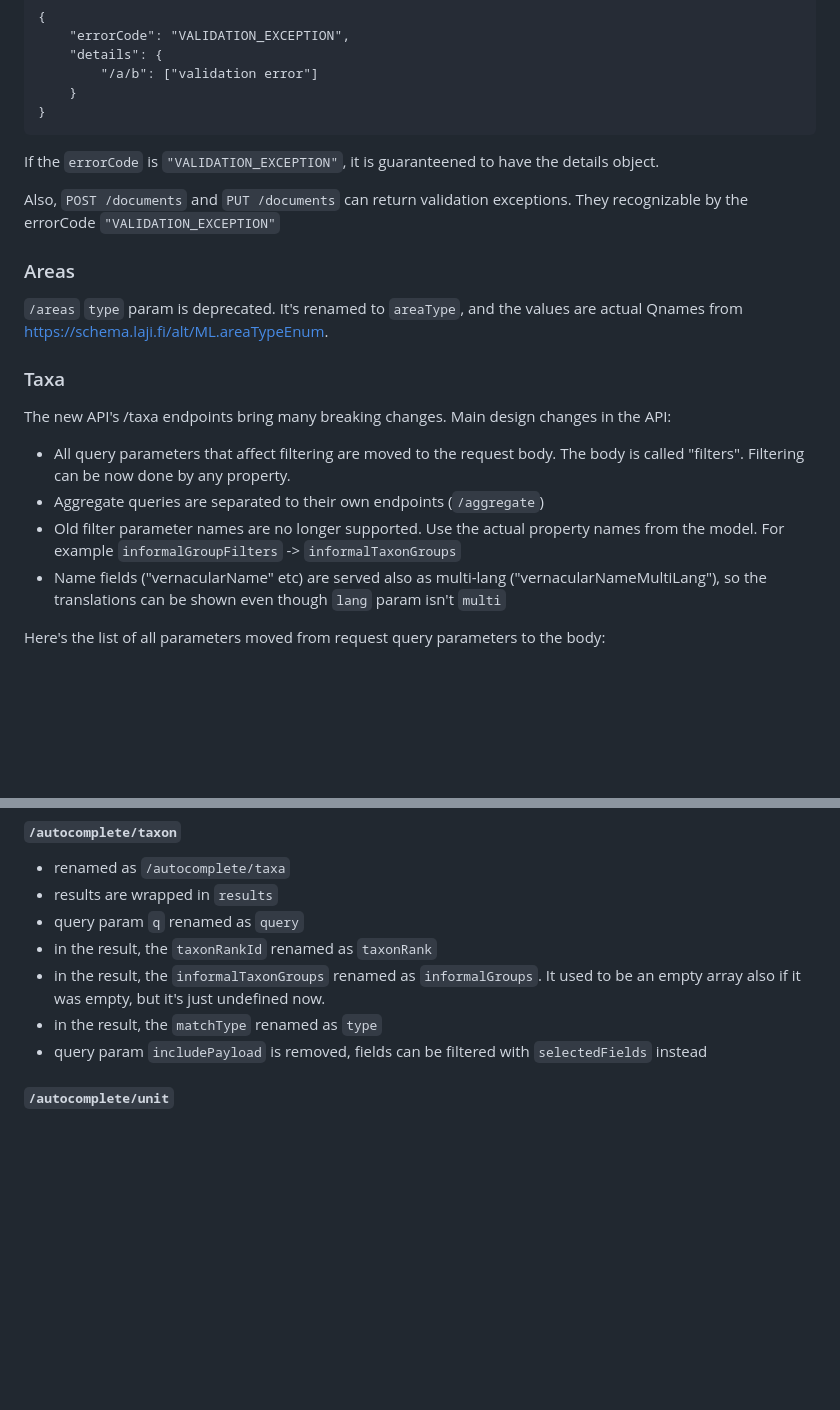
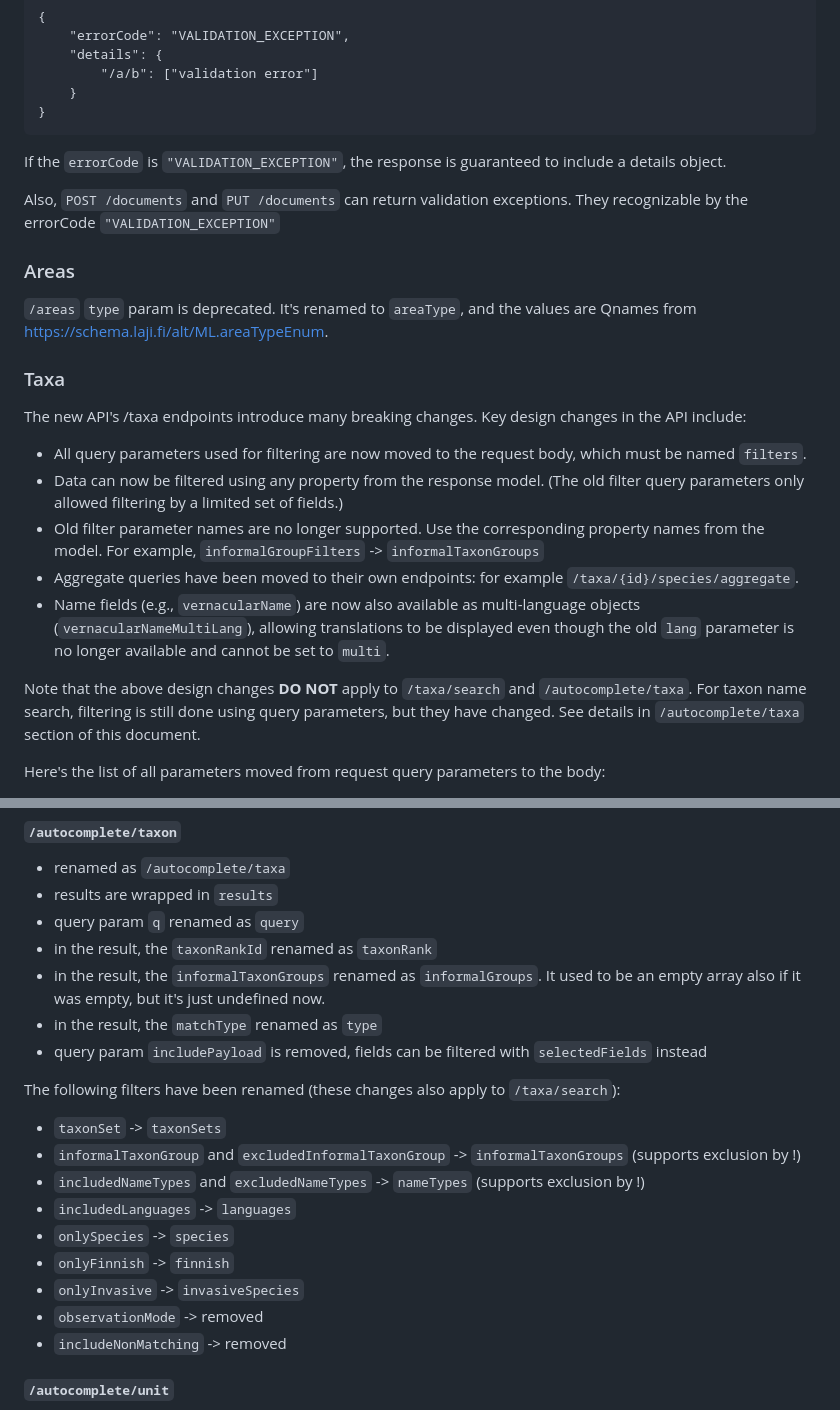
Before and after one commit to luomus/laji-api, a Markdown page: breaking-changes.md, 2 parts joined by grey strips. Rendered like a GitHub page; blank space fills up the shorter version.

````diff
--- a/breaking-changes.md
+++ b/breaking-changes.md
@@ -139,23 +137,26 @@ is now (with http status 422):
 }
 ```
 
-If the `errorCode` is `"VALIDATION_EXCEPTION"`, it is guaranteened to have the details object.
+If the `errorCode` is `"VALIDATION_EXCEPTION"`, the response is guaranteed to include a details object.
 
 Also, `POST /documents` and `PUT /documents` can return validation exceptions. They recognizable by the errorCode `"VALIDATION_EXCEPTION"`
 
 
 ### Areas
 
- `/areas` `type` param is deprecated. It's renamed to `areaType`, and the values are actual Qnames from https://schema.laji.fi/alt/ML.areaTypeEnum.
+ `/areas` `type` param is deprecated. It's renamed to `areaType`, and the values are Qnames from https://schema.laji.fi/alt/ML.areaTypeEnum.
 
 ### Taxa
 
-The new API's /taxa endpoints bring many breaking changes. Main design changes in the API:
+The new API's /taxa endpoints introduce many breaking changes. Key design changes in the API include:
 
-* All query parameters that affect filtering are moved to the request body. The body is called "filters". Filtering can be now done by any property.
-* Aggregate queries are separated to their own endpoints (`/aggregate`)
-* Old filter parameter names are no longer supported. Use the actual property names from the model. For example `informalGroupFilters` -> `informalTaxonGroups`
-* Name fields ("vernacularName" etc) are served also as multi-lang ("vernacularNameMultiLang"), so the translations can be shown even though `lang` param isn't `multi`
+* All query parameters used for filtering are now moved to the request body, which must be named `filters`.
+* Data can now be filtered using any property from the response model. (The old filter query parameters only allowed filtering by a limited set of fields.)
+* Old filter parameter names are no longer supported. Use the corresponding property names from the model. For example, `informalGroupFilters` -> `informalTaxonGroups`
+* Aggregate queries have been moved to their own endpoints: for example  `/taxa/{id}/species/aggregate`.
+* Name fields (e.g., `vernacularName`) are now also available as multi-language objects (`vernacularNameMultiLang`), allowing translations to be displayed even though the old `lang` parameter is no longer available and cannot be set to `multi`.
+
+Note that the above design changes __DO NOT__ apply to `/taxa/search` and `/autocomplete/taxa`. For taxon name search, filtering is still done using query parameters, but they have changed. See details in `/autocomplete/taxa` section of this document.
 
 Here's the list of all parameters moved from request query parameters to the body:
 
@@ -235,6 +236,18 @@ The API swagger documents the filters like so:
 * in the result, the `informalTaxonGroups` renamed as `informalGroups`. It used to be an empty array also if it was empty, but it's just undefined now.
 * in the result, the `matchType` renamed as `type`
 * query param `includePayload` is removed, fields can be filtered with `selectedFields` instead
+
+The following filters have been renamed (these changes also apply to `/taxa/search`):
+
+* `taxonSet` -> `taxonSets`
+* `informalTaxonGroup` and `excludedInformalTaxonGroup` -> `informalTaxonGroups`  (supports exclusion by !)
+* `includedNameTypes` and `excludedNameTypes` -> `nameTypes` (supports exclusion by !)
+* `includedLanguages` -> `languages`
+* `onlySpecies` -> `species`
+* `onlyFinnish` -> `finnish`
+* `onlyInvasive` -> `invasiveSpecies`
+* `observationMode` -> removed
+* `includeNonMatching` -> removed
 
 #### `/autocomplete/unit`
 
````
Also changed, not shown: other parts of breaking-changes.md (+18 -20 lines).
